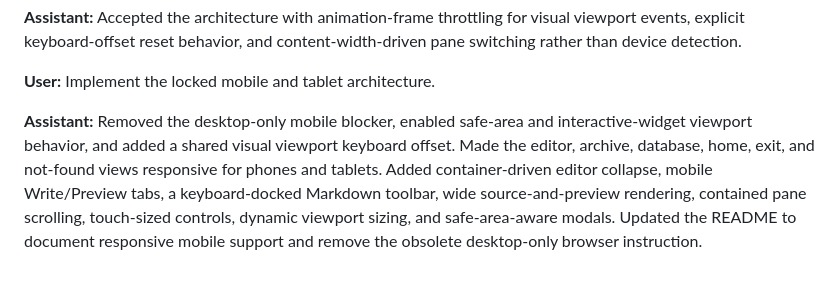
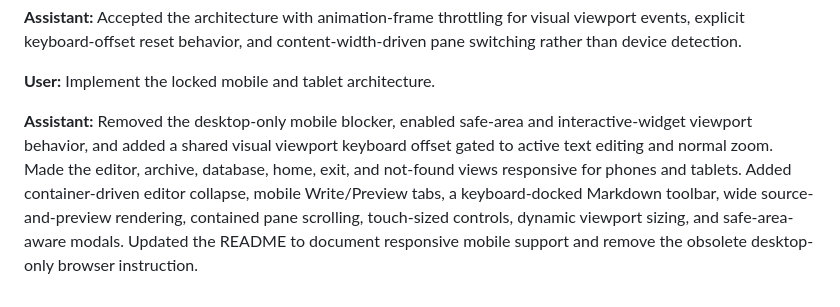
Before and after one commit to NamTheDev/MeditorD, a Markdown page: design/chat-logs/chatgpt-02-10-2026.md, the part around the change. Drawn GitHub-style.

Commit message:
Docs: Refine mobile implementation chat log
02-10-2026

- Record focus-gated visual viewport keyboard detection.
- Keep the responsive implementation summary aligned with the final behavior.

```diff
--- a/design/chat-logs/chatgpt-02-10-2026.md
+++ b/design/chat-logs/chatgpt-02-10-2026.md
@@ -79,4 +79,4 @@ Accepted the architecture with animation-frame throttling for visual viewport ev
 Implement the locked mobile and tablet architecture.
 
 **Assistant:**
-Removed the desktop-only mobile blocker, enabled safe-area and interactive-widget viewport behavior, and added a shared visual viewport keyboard offset. Made the editor, archive, database, home, exit, and not-found views responsive for phones and tablets. Added container-driven editor collapse, mobile Write/Preview tabs, a keyboard-docked Markdown toolbar, wide source-and-preview rendering, contained pane scrolling, touch-sized controls, dynamic viewport sizing, and safe-area-aware modals. Updated the README to document responsive mobile support and remove the obsolete desktop-only browser instruction.
+Removed the desktop-only mobile blocker, enabled safe-area and interactive-widget viewport behavior, and added a shared visual viewport keyboard offset gated to active text editing and normal zoom. Made the editor, archive, database, home, exit, and not-found views responsive for phones and tablets. Added container-driven editor collapse, mobile Write/Preview tabs, a keyboard-docked Markdown toolbar, wide source-and-preview rendering, contained pane scrolling, touch-sized controls, dynamic viewport sizing, and safe-area-aware modals. Updated the README to document responsive mobile support and remove the obsolete desktop-only browser instruction.
```
